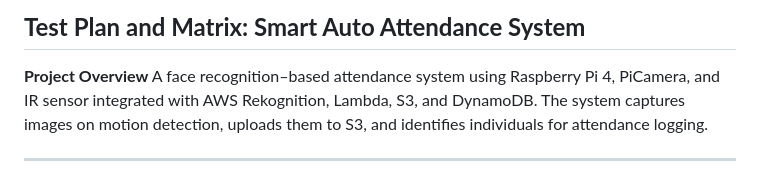
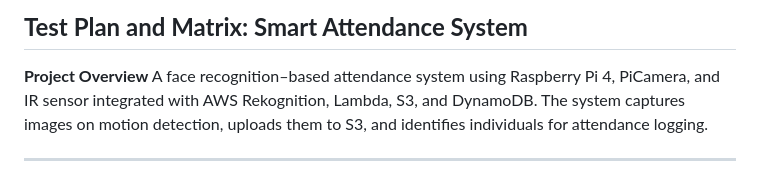
Before and after one commit to ontherays/smartFaceRecognistionAWS, a Markdown page: Test_Plan/Test_Case.md, the part around the change. GitHub-like rendering.

```diff
--- a/Test_Plan/Test_Case.md
+++ b/Test_Plan/Test_Case.md
@@ -1,4 +1,4 @@
-## **Test Plan and Matrix: Smart Auto Attendance System**
+## **Test Plan and Matrix: Smart Attendance System**
 
 **Project Overview**
 A face recognition–based attendance system using Raspberry Pi 4, PiCamera, and IR sensor integrated with AWS Rekognition, Lambda, S3, and DynamoDB. The system captures images on motion detection, uploads them to S3, and identifies individuals for attendance logging.
```
